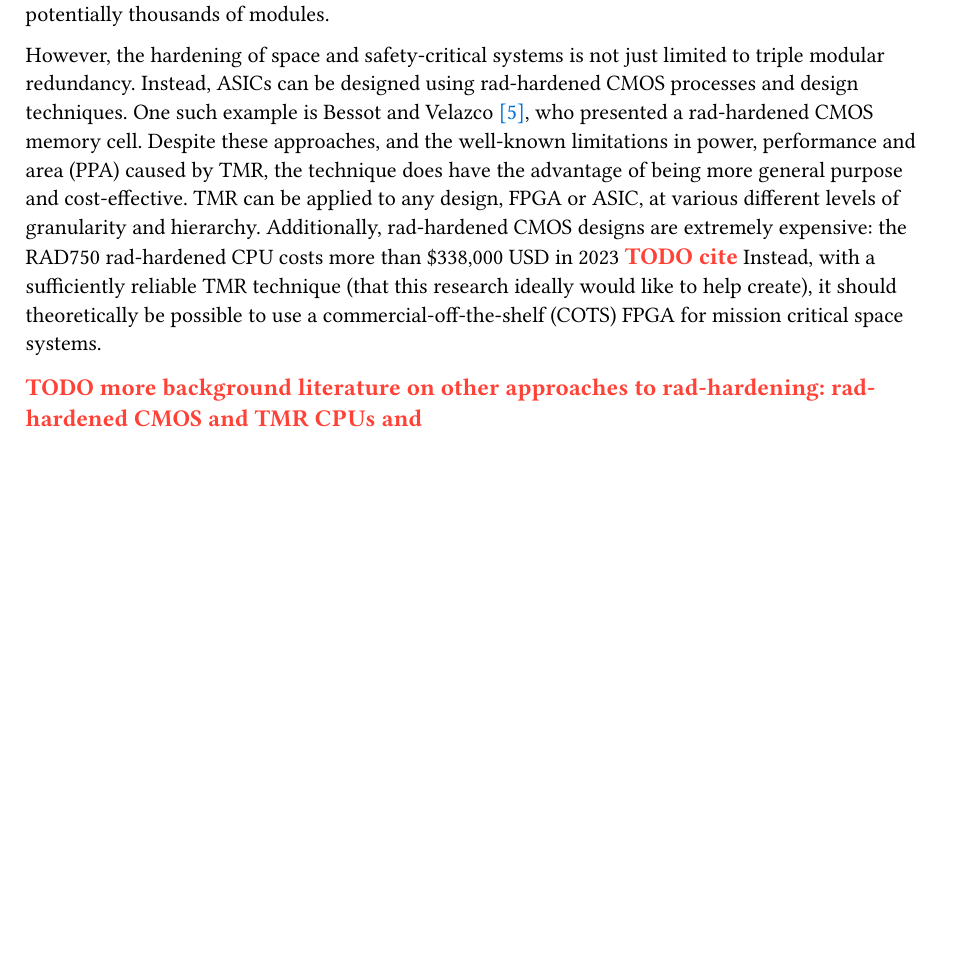
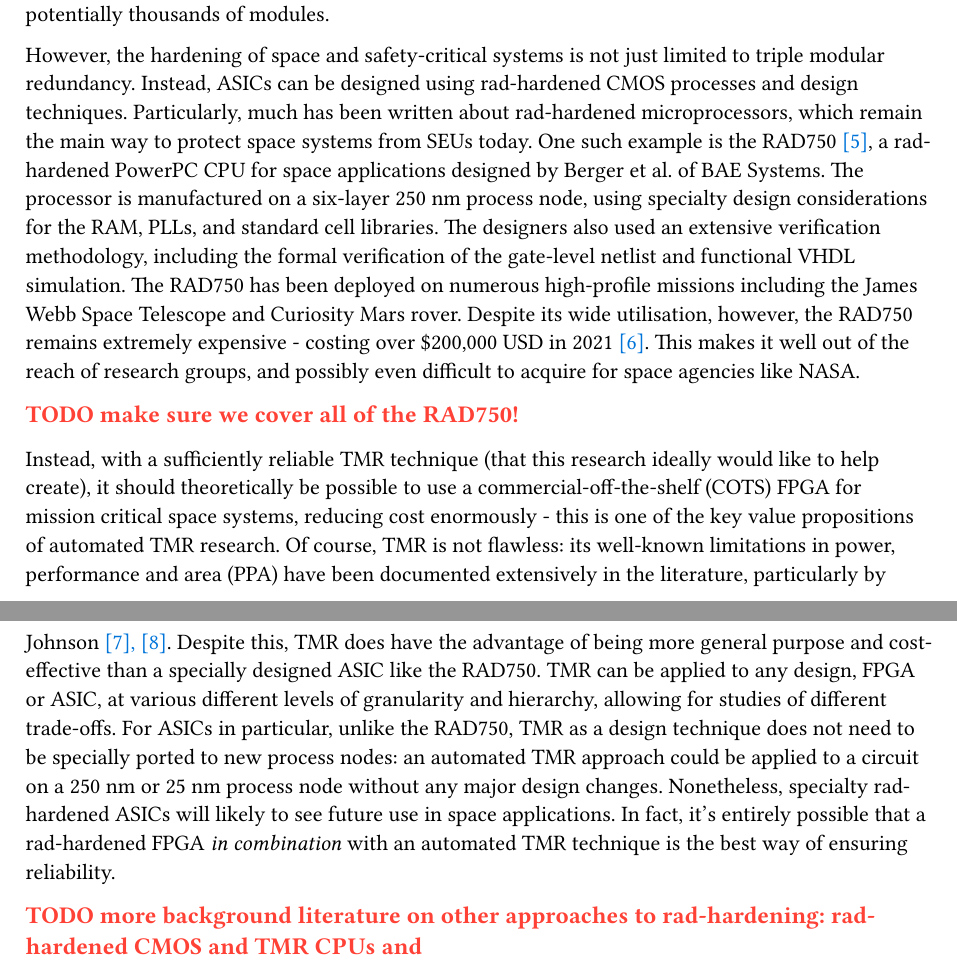
Before and after one commit to mattyoung101/tamara, a Typst document (papers/proposal_draft/proposal_draft.typ): part of page 4 of 16 before the commit and two parts of pages 4 and 5 of 16 after it, the two joined at a grey line, cut so that both start at the same text, the shorter picture padded with empty space. The pictures show the PDF file papers/proposal_draft/proposal_draft.pdf that the author committed with the source.

Commit message:
RAD750 stuff for proposal

```diff
--- a/papers/proposal_draft/proposal_draft.typ
+++ b/papers/proposal_draft/proposal_draft.typ
@@ -210,19 +210,32 @@
 potentially thousands of modules.
 
 However, the hardening of space and safety-critical systems is not just limited to triple modular redundancy.
-Instead, ASICs can be designed using rad-hardened CMOS processes and design techniques. One such example is
-Bessot and Velazco @Bessot1993, who presented a rad-hardened CMOS memory cell. Despite these approaches, and
-the well-known limitations in power, performance and area (PPA) caused by TMR, the technique does have the
-advantage of being more general purpose and cost-effective. TMR can be applied to any design, FPGA or ASIC, at
-various different levels of granularity and hierarchy. Additionally, rad-hardened CMOS designs are extremely
-expensive: the RAD750 rad-hardened CPU costs more than \$338,000 USD in 2023
-#TODO("cite")
+Instead, ASICs can be designed using rad-hardened CMOS processes and design techniques. Particularly, much has
+been written about rad-hardened microprocessors, which remain the main way to protect space systems from SEUs
+today. One such example is the RAD750 @Berger2001, a rad-hardened PowerPC CPU for space applications designed
+by Berger et al. of BAE Systems. The processor is manufactured on a six-layer 250 nm process node, using
+specialty design considerations for the RAM, PLLs, and standard cell libraries. The designers also used an
+extensive verification methodology, including the formal verification of the gate-level netlist and functional
+VHDL simulation. The RAD750 has been deployed on numerous high-profile missions including the James Webb Space
+Telescope and Curiosity Mars rover. Despite its wide utilisation, however, the RAD750 remains extremely
+expensive - costing over \$200,000 USD in 2021 @Hagedoorn2021. This makes it well out of the reach of research
+groups, and possibly even difficult to acquire for space agencies like NASA.
+
+#TODO("make sure we cover all of the RAD750!")
+
 Instead, with a sufficiently reliable TMR technique (that this research ideally would like to help create), it
 should theoretically be possible to use a commercial-off-the-shelf (COTS) FPGA for mission critical space
-systems.
-
-// Much has been written about rad-hardened microprocessors, which remain the main way to protect space systems
-// from SEUs today.
+systems, reducing cost enormously - this is one of the key value propositions of automated TMR research. Of
+course, TMR is not flawless: its well-known limitations in power, performance and area (PPA) have been
+documented extensively in the literature, particularly by Johnson @Johnson2010 @Johnson2010a. Despite this,
+TMR does have the advantage of being more general purpose and cost-effective than a specially designed ASIC
+like the RAD750. TMR can be applied to any design, FPGA or ASIC, at various different levels of granularity
+and hierarchy, allowing for studies of different trade-offs. For ASICs in particular, unlike the RAD750, TMR
+as a design technique does not need to be specially ported to new process nodes: an automated TMR approach
+could be applied to a circuit on a 250 nm or 25 nm process node without any major design changes. Nonetheless,
+specialty rad-hardened ASICs will likely to see future use in space applications. In fact, it's entirely
+possible that a rad-hardened FPGA _in combination_ with an automated TMR technique is the best way of ensuring
+reliability.
 
 #TODO("more background literature on other approaches to rad-hardening: rad-hardened CMOS and TMR CPUs and
 scrubbing")
```
Also changed, not shown: papers/proposal_draft/proposal.bib (+21 -0 lines), papers/proposal_draft/proposal_draft.pdf.
